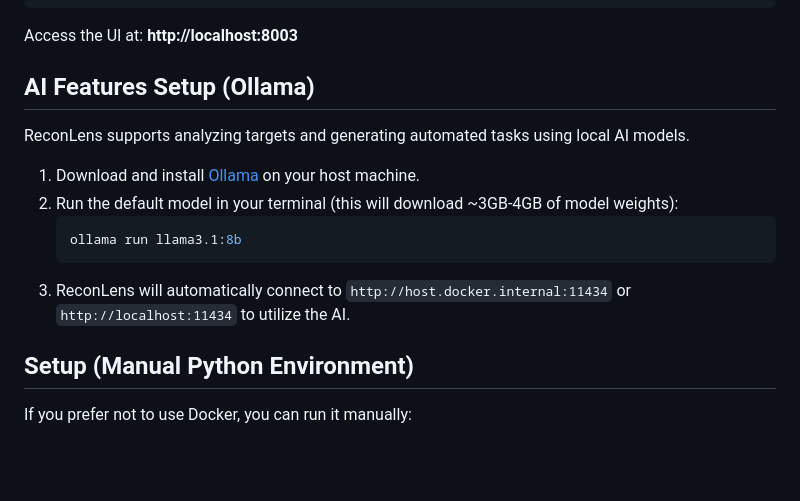
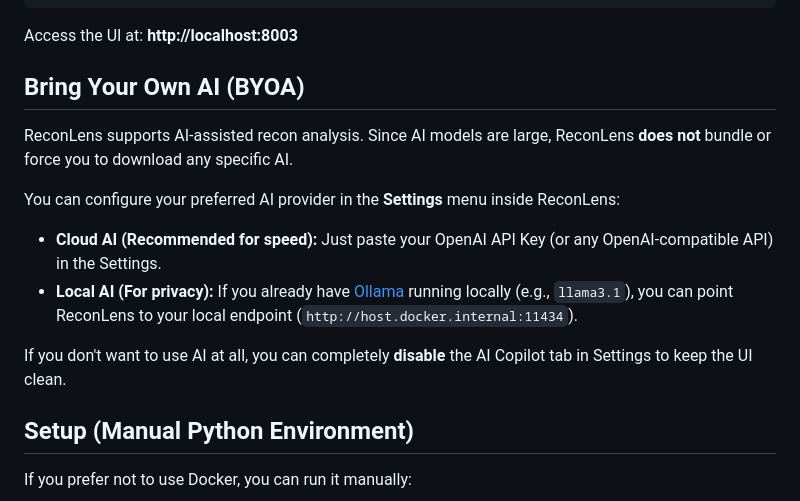
Before and after one commit to prasetiaari/ReconLens, a Markdown page: README.md, the part around the change. Rendered like a GitHub page; blank space fills up the shorter version.

Commit message:
docs: remove ollama download instruction and promote BYOA

````diff
--- a/README.md
+++ b/README.md
@@ -64,14 +64,14 @@ docker compose up -d --build
 
 Access the UI at: **http://localhost:8003**
 
-## AI Features Setup (Ollama)
-ReconLens supports analyzing targets and generating automated tasks using local AI models.
-1. Download and install [Ollama](https://ollama.com/) on your host machine.
-2. Run the default model in your terminal (this will download ~3GB-4GB of model weights):
-   ```bash
-   ollama run llama3.1:8b
-   ```
-3. ReconLens will automatically connect to `http://host.docker.internal:11434` or `http://localhost:11434` to utilize the AI.
+## Bring Your Own AI (BYOA)
+ReconLens supports AI-assisted recon analysis. Since AI models are large, ReconLens **does not** bundle or force you to download any specific AI.
+
+You can configure your preferred AI provider in the **Settings** menu inside ReconLens:
+- **Cloud AI (Recommended for speed):** Just paste your OpenAI API Key (or any OpenAI-compatible API) in the Settings.
+- **Local AI (For privacy):** If you already have [Ollama](https://ollama.com/) running locally (e.g., `llama3.1`), you can point ReconLens to your local endpoint (`http://host.docker.internal:11434`).
+
+If you don't want to use AI at all, you can completely **disable** the AI Copilot tab in Settings to keep the UI clean.
 
 ## Setup (Manual Python Environment)
 If you prefer not to use Docker, you can run it manually:
````
